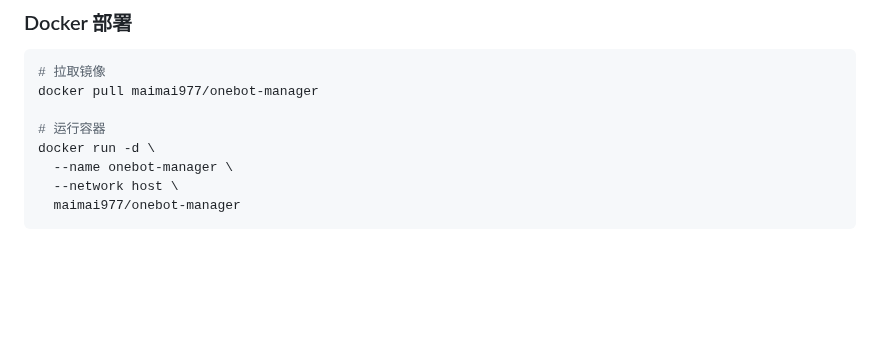
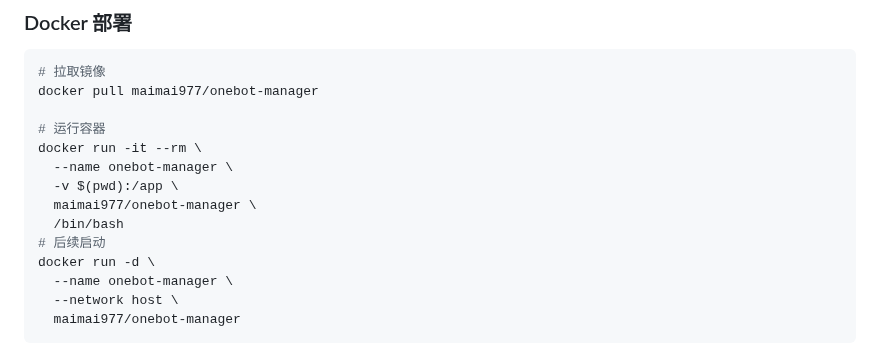
Before and after one commit to xhzngm/onebot-manager, a Markdown page: README.md, the part around the change. Rendered like a GitHub page; blank space fills up the shorter version.

Commit message:
Update README.md
Signed-off-by: maimai <127184211+xhzngm@users.noreply.github.com>

```diff
--- a/README.md
+++ b/README.md
@@ -104,6 +104,12 @@ noed .
 docker pull maimai977/onebot-manager
 
 # 运行容器
+docker run -it --rm \
+  --name onebot-manager \
+  -v $(pwd):/app \
+  maimai977/onebot-manager \
+  /bin/bash
+# 后续启动
 docker run -d \
   --name onebot-manager \
   --network host \
```
